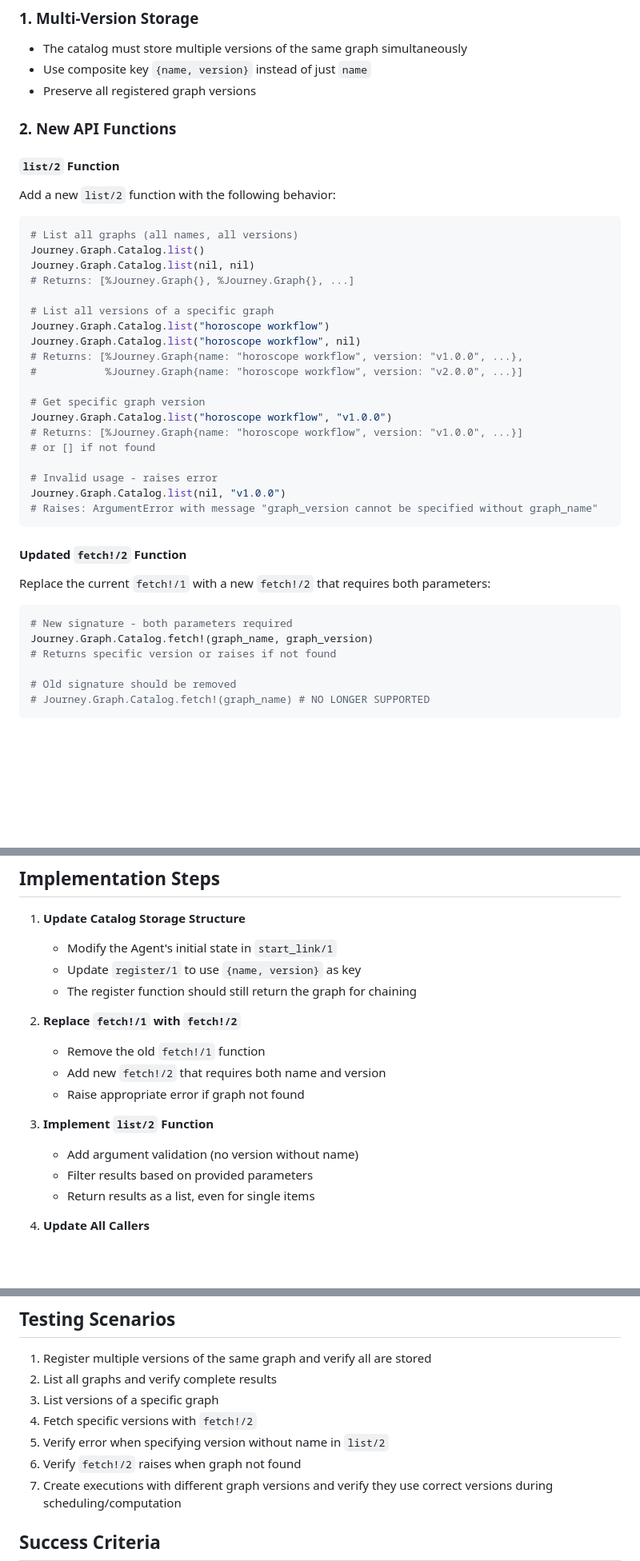
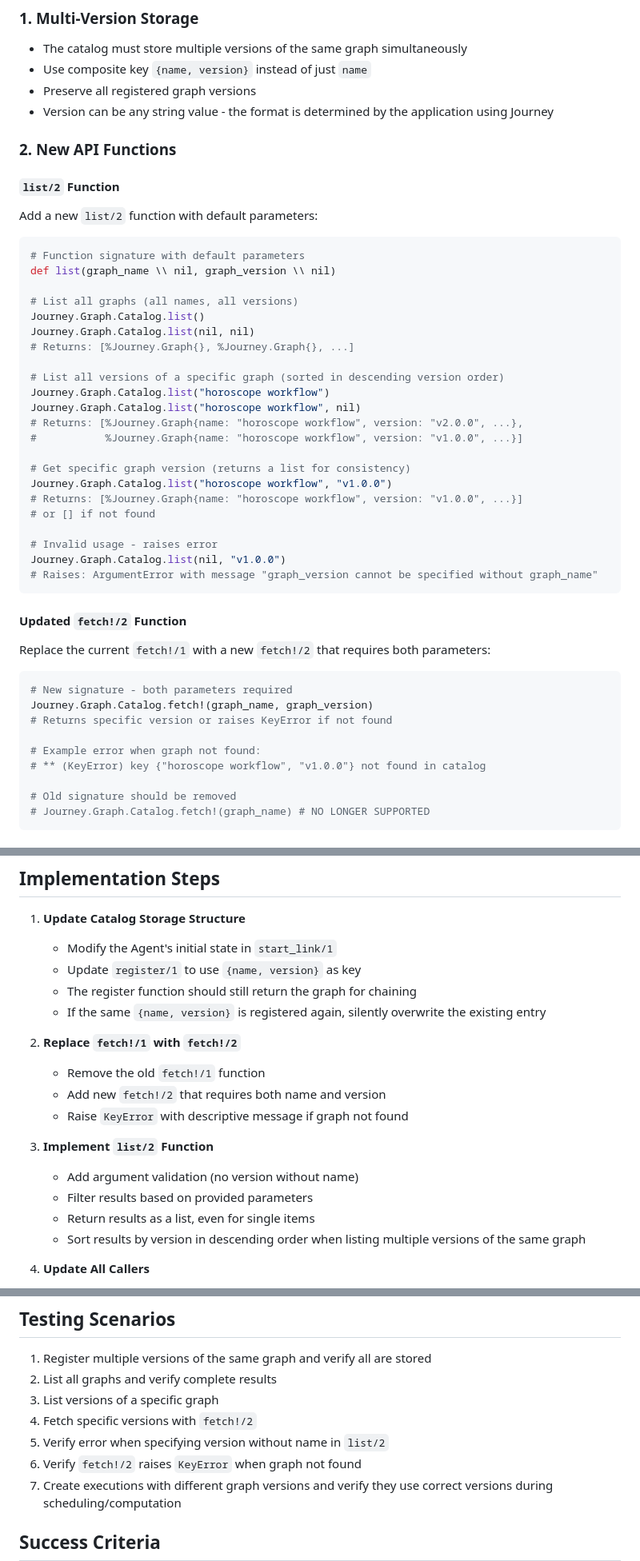
Before and after one commit to shipworthy/journey, a Markdown page: specs/graph_catalog_versioning.md, 3 parts joined by grey strips. Shown at 80% size. Rendered like a GitHub page; blank space fills up the shorter version.

Commit message:
iterating on the catalog graph versioning spec

````diff
--- a/specs/graph_catalog_versioning.md
+++ b/specs/graph_catalog_versioning.md
@@ -18,25 +18,29 @@ This specification describes enhancements to support multiple versions per graph
 - The catalog must store multiple versions of the same graph simultaneously
 - Use composite key `{name, version}` instead of just `name`
 - Preserve all registered graph versions
+- Version can be any string value - the format is determined by the application using Journey
 
 ### 2. New API Functions
 
 #### `list/2` Function
-Add a new `list/2` function with the following behavior:
+Add a new `list/2` function with default parameters:
 
 ```elixir
+# Function signature with default parameters
+def list(graph_name \\ nil, graph_version \\ nil)
+
 # List all graphs (all names, all versions)
 Journey.Graph.Catalog.list()
 Journey.Graph.Catalog.list(nil, nil)
 # Returns: [%Journey.Graph{}, %Journey.Graph{}, ...]
 
-# List all versions of a specific graph
+# List all versions of a specific graph (sorted in descending version order)
 Journey.Graph.Catalog.list("horoscope workflow")
 Journey.Graph.Catalog.list("horoscope workflow", nil)
-# Returns: [%Journey.Graph{name: "horoscope workflow", version: "v1.0.0", ...},
-#           %Journey.Graph{name: "horoscope workflow", version: "v2.0.0", ...}]
+# Returns: [%Journey.Graph{name: "horoscope workflow", version: "v2.0.0", ...},
+#           %Journey.Graph{name: "horoscope workflow", version: "v1.0.0", ...}]
 
-# Get specific graph version
+# Get specific graph version (returns a list for consistency)
 Journey.Graph.Catalog.list("horoscope workflow", "v1.0.0")
 # Returns: [%Journey.Graph{name: "horoscope workflow", version: "v1.0.0", ...}]
 # or [] if not found
@@ -52,7 +56,10 @@ Replace the current `fetch!/1` with a new `fetch!/2` that requires both paramete
 ```elixir
 # New signature - both parameters required
 Journey.Graph.Catalog.fetch!(graph_name, graph_version)
-# Returns specific version or raises if not found
+# Returns specific version or raises KeyError if not found
+
+# Example error when graph not found:
+# ** (KeyError) key {"horoscope workflow", "v1.0.0"} not found in catalog
 
 # Old signature should be removed
 # Journey.Graph.Catalog.fetch!(graph_name) # NO LONGER SUPPORTED
@@ -79,16 +86,18 @@ These locations include (but may not be limited to):
    - Modify the Agent's initial state in `start_link/1`
    - Update `register/1` to use `{name, version}` as key
    - The register function should still return the graph for chaining
+   - If the same `{name, version}` is registered again, silently overwrite the existing entry
 
 2. **Replace `fetch!/1` with `fetch!/2`**
    - Remove the old `fetch!/1` function
    - Add new `fetch!/2` that requires both name and version
-   - Raise appropriate error if graph not found
+   - Raise `KeyError` with descriptive message if graph not found
 
 3. **Implement `list/2` Function**
    - Add argument validation (no version without name)
    - Filter results based on provided parameters
    - Return results as a list, even for single items
+   - Sort results by version in descending order when listing multiple versions of the same graph
 
 4. **Update All Callers**
    - Find all `Catalog.fetch!` calls
@@ -110,7 +119,7 @@ These locations include (but may not be limited to):
 3. List versions of a specific graph
 4. Fetch specific versions with `fetch!/2`
 5. Verify error when specifying version without name in `list/2`
-6. Verify `fetch!/2` raises when graph not found
+6. Verify `fetch!/2` raises `KeyError` when graph not found
 7. Create executions with different graph versions and verify they use correct versions during scheduling/computation
 
 ## Success Criteria
````
